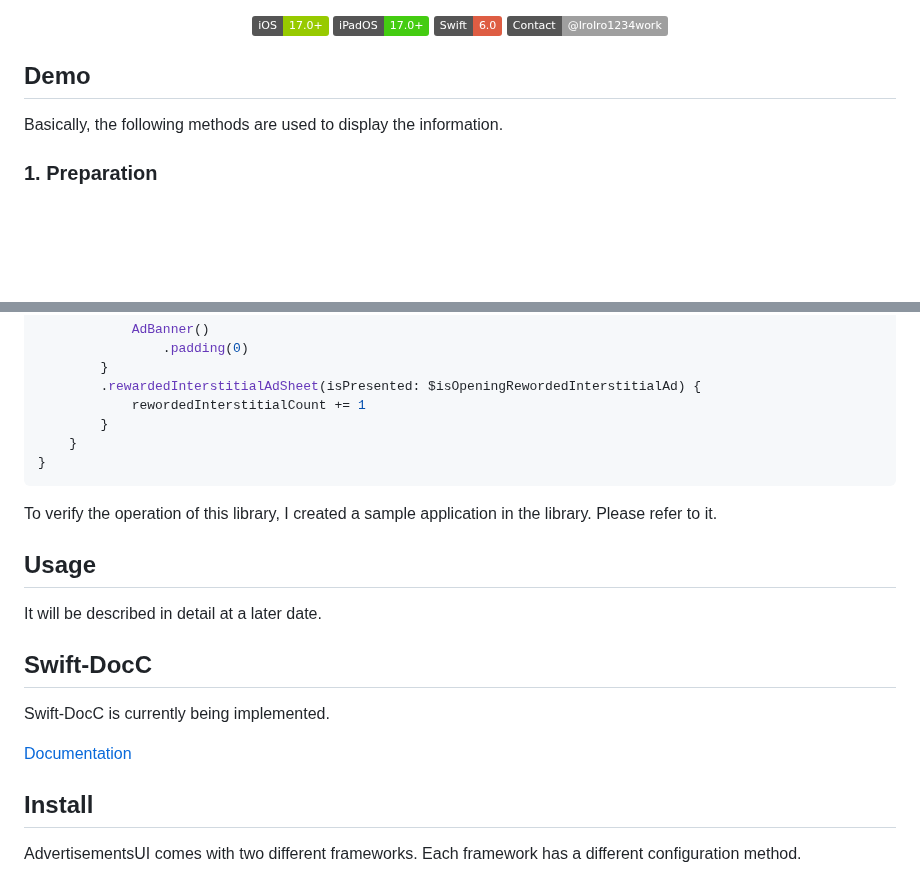
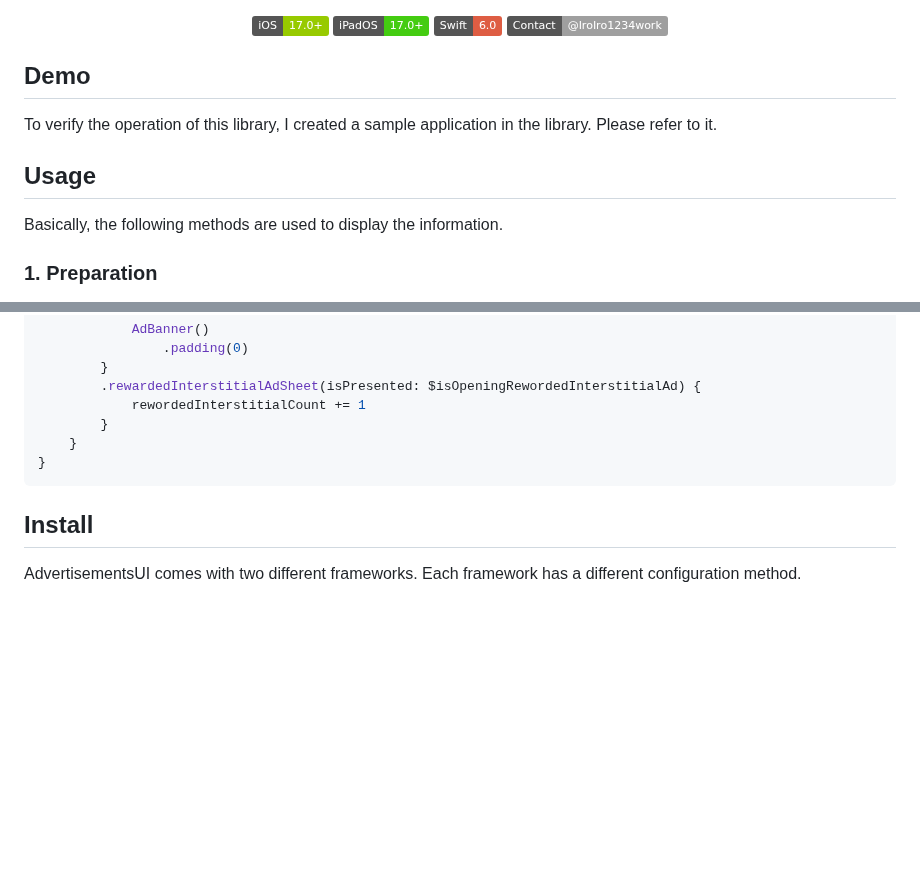
Before and after one commit to KC-2001MS/AdvertisementsUI, a Markdown page: README.md, 2 parts joined by grey strips. GitHub-like rendering; badges without logos; blank space fills up the shorter version.

Commit message:
fix documentation

````diff
--- a/README.md
+++ b/README.md
@@ -21,6 +21,9 @@ The following environment is required to use this library.
 </p>
 
 ## Demo
+To verify the operation of this library, I created a sample application in the library. Please refer to it.
+
+## Usage
 Basically, the following methods are used to display the information.
 ### 1. Preparation
 ``` swift
@@ -179,16 +182,11 @@ struct ContentView: View {
 }
 ```
 
-To verify the operation of this library, I created a sample application in the library. Please refer to it.
-
-## Usage
-It will be described in detail at a later date.
-
-## Swift-DocC
-
-Swift-DocC is currently being implemented.
-
-[Documentation](https://kc-2001ms.github.io/AdvertisementsUI/documentation/admobui/)
+<!--## Swift-DocC-->
+<!---->
+<!--Swift-DocC is currently being implemented.-->
+<!---->
+<!--[Documentation](https://kc-2001ms.github.io/AdvertisementsUI/documentation/admobui/)-->
 
 ## Install
 
````
